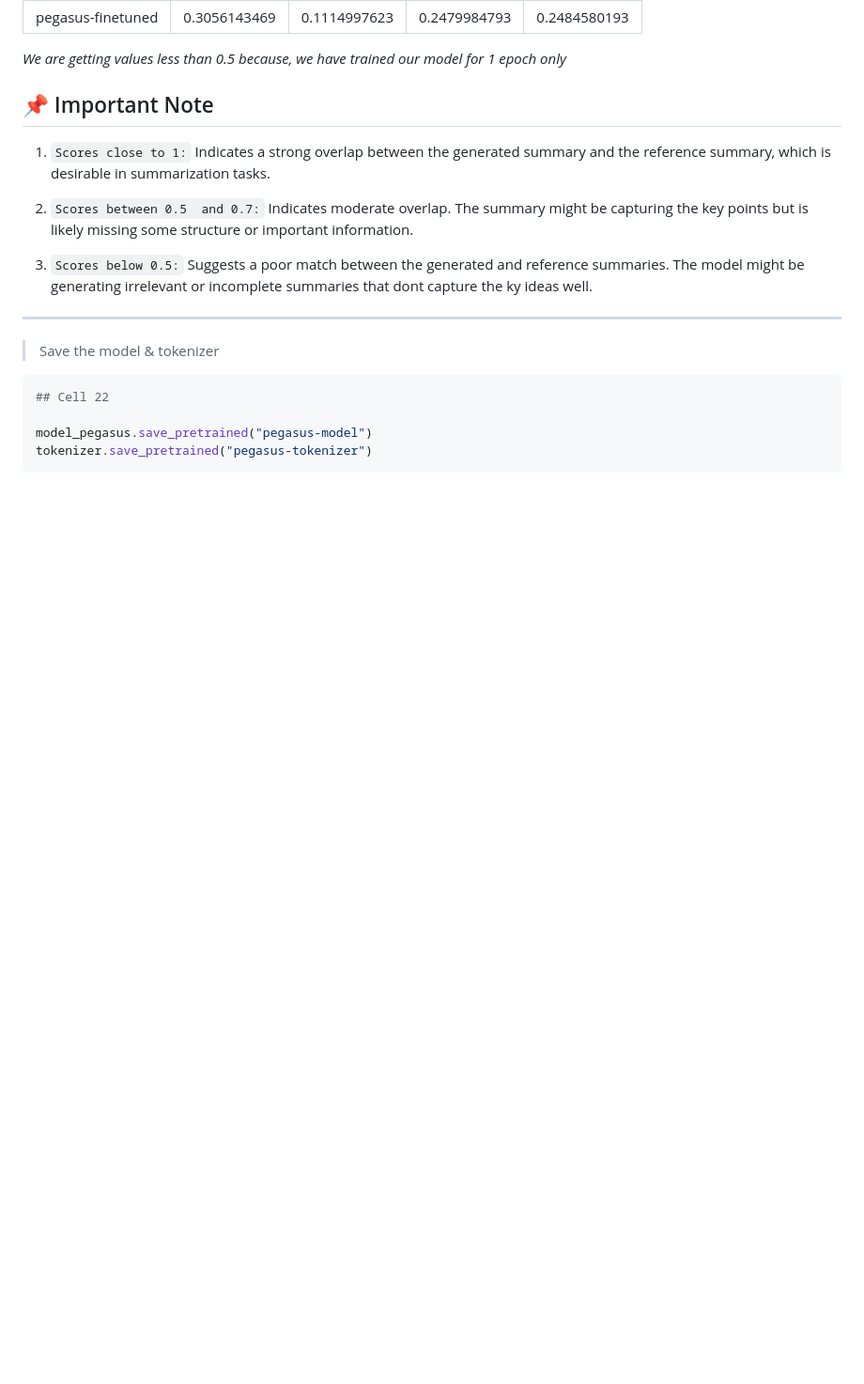
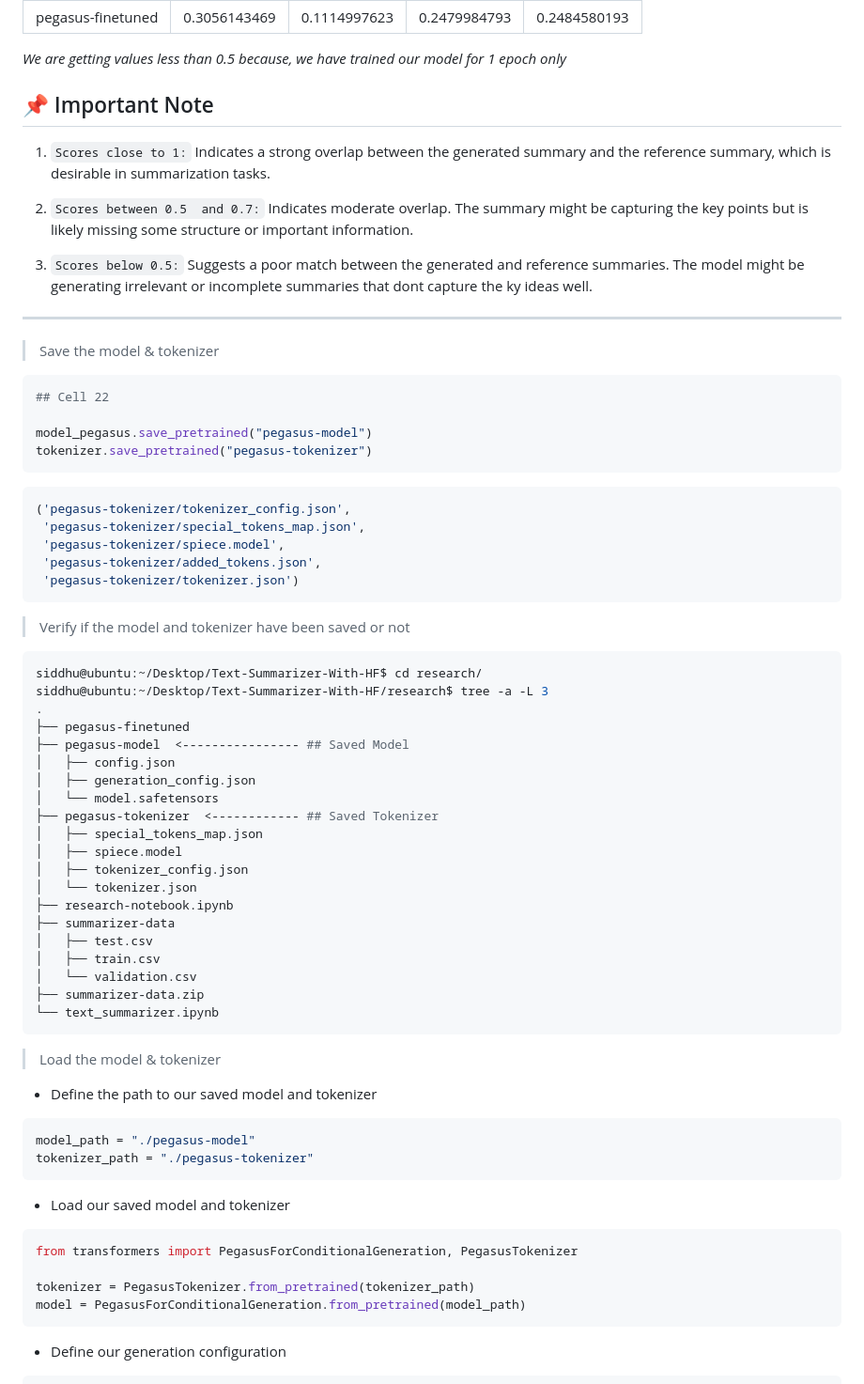
Before and after one commit to SiddhuShkya/Machine-Learning-Operations, a Markdown page: docs/Projects/Huggingface-NLP-Project.md, the part around one of its changes. Shown at 94% size. Drawn GitHub-style; blank space fills up the shorter version.

Commit message:
Updated docs: Completed finetuning of the hf model

````diff
--- a/docs/Projects/Huggingface-NLP-Project.md
+++ b/docs/Projects/Huggingface-NLP-Project.md
@@ -972,3 +983,52 @@ pd.DataFrame(rouge_dict, index=[f'pegasus-finetuned'])
 model_pegasus.save_pretrained("pegasus-model")
 tokenizer.save_pretrained("pegasus-tokenizer")
 ```
+```sh
+('pegasus-tokenizer/tokenizer_config.json',
+ 'pegasus-tokenizer/special_tokens_map.json',
+ 'pegasus-tokenizer/spiece.model',
+ 'pegasus-tokenizer/added_tokens.json',
+ 'pegasus-tokenizer/tokenizer.json')
+```
+
+> Verify if the model and tokenizer have been saved or not
+
+```sh
+siddhu@ubuntu:~/Desktop/Text-Summarizer-With-HF$ cd research/
+siddhu@ubuntu:~/Desktop/Text-Summarizer-With-HF/research$ tree -a -L 3
+.
+├── pegasus-finetuned
+├── pegasus-model  <---------------- ## Saved Model
+│   ├── config.json
+│   ├── generation_config.json
+│   └── model.safetensors
+├── pegasus-tokenizer  <------------ ## Saved Tokenizer
+│   ├── special_tokens_map.json
+│   ├── spiece.model
+│   ├── tokenizer_config.json
+│   └── tokenizer.json
+├── research-notebook.ipynb
+├── summarizer-data
+│   ├── test.csv
+│   ├── train.csv
+│   └── validation.csv
+├── summarizer-data.zip
+└── text_summarizer.ipynb
+```
+
+> Load the model & tokenizer
+
+- Define the path to our saved model and tokenizer
+```python
+model_path = "./pegasus-model"
+tokenizer_path = "./pegasus-tokenizer"
+```
+- Load our saved model and tokenizer
+```python
+from transformers import PegasusForConditionalGeneration, PegasusTokenizer
+
+tokenizer = PegasusTokenizer.from_pretrained(tokenizer_path)
+model = PegasusForConditionalGeneration.from_pretrained(model_path)
+```
+- Define our generation configuration
+
````
Also changed, not shown: other parts of docs/Projects/Huggingface-NLP-Project.md (+87 -1 lines).
